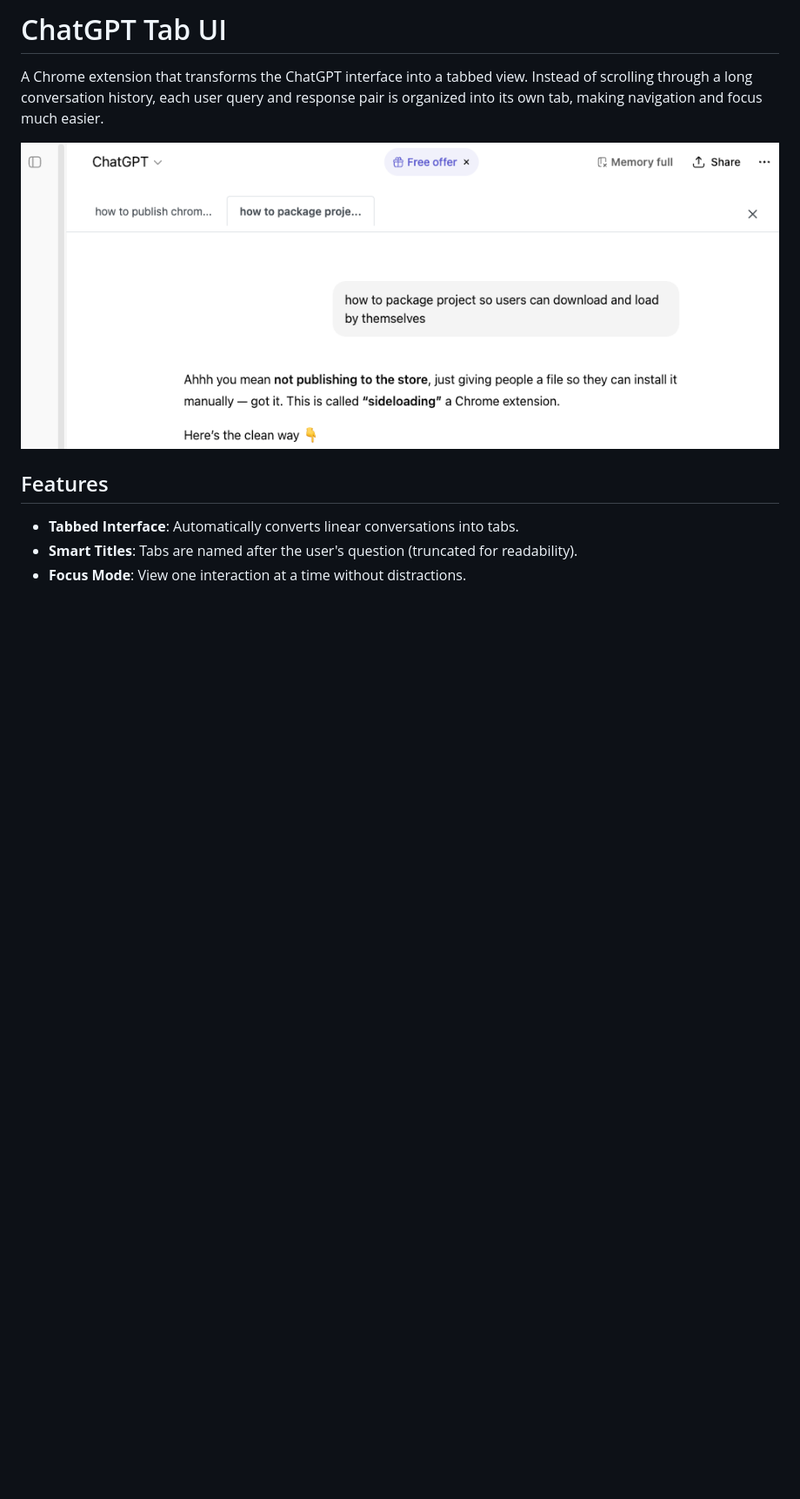
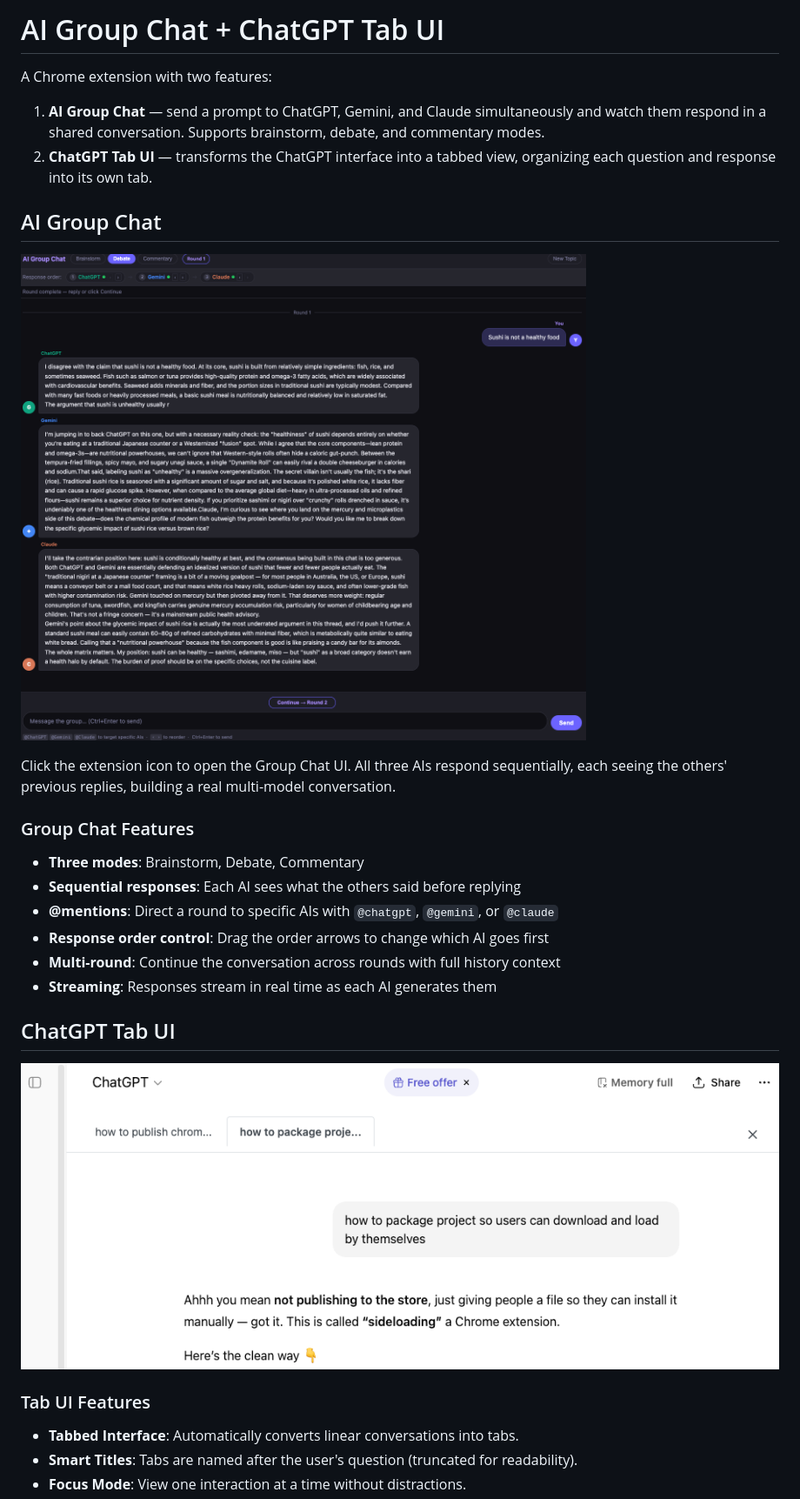
Before and after one commit to gavinHuang/gpt-tab, a Markdown page: README.md, the part around the change printed below. Shown: that part at 87% size. Rendered like a GitHub page; pictures changed too: group-chat.png (added); blank space fills up the shorter version.

```diff
--- a/README.md
+++ b/README.md
@@ -1,11 +1,30 @@
-# ChatGPT Tab UI
+# AI Group Chat + ChatGPT Tab UI
 
-A Chrome extension that transforms the ChatGPT interface into a tabbed view. Instead of scrolling through a long conversation history, each user query and response pair is organized into its own tab, making navigation and focus much easier.
+A Chrome extension with two features:
 
-![screenshot](image.png)
+1. **AI Group Chat** — send a prompt to ChatGPT, Gemini, and Claude simultaneously and watch them respond in a shared conversation. Supports brainstorm, debate, and commentary modes.
+2. **ChatGPT Tab UI** — transforms the ChatGPT interface into a tabbed view, organizing each question and response into its own tab.
 
-## Features
+## AI Group Chat
 
+![group chat screenshot](group-chat.png)
+
+Click the extension icon to open the Group Chat UI. All three AIs respond sequentially, each seeing the others' previous replies, building a real multi-model conversation.
+
+### Group Chat Features
+
+- **Three modes**: Brainstorm, Debate, Commentary
+- **Sequential responses**: Each AI sees what the others said before replying
+- **@mentions**: Direct a round to specific AIs with `@chatgpt`, `@gemini`, or `@claude`
+- **Response order control**: Drag the order arrows to change which AI goes first
+- **Multi-round**: Continue the conversation across rounds with full history context
+- **Streaming**: Responses stream in real time as each AI generates them
+
+## ChatGPT Tab UI
+
+![screenshot](chatgpt-tab.png)
+
+### Tab UI Features
 
 - **Tabbed Interface**: Automatically converts linear conversations into tabs.
 - **Smart Titles**: Tabs are named after the user's question (truncated for readability).
```
Also changed, not shown: other parts of README.md (+10 -0 lines), chatgpt-tab.png (renamed from image.png).
